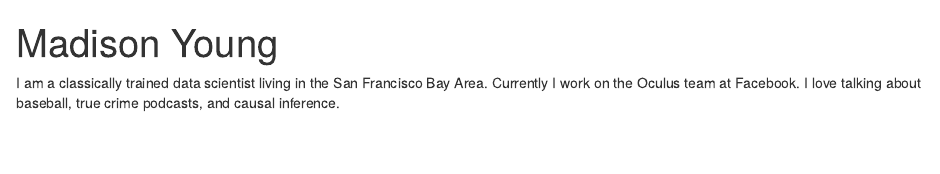
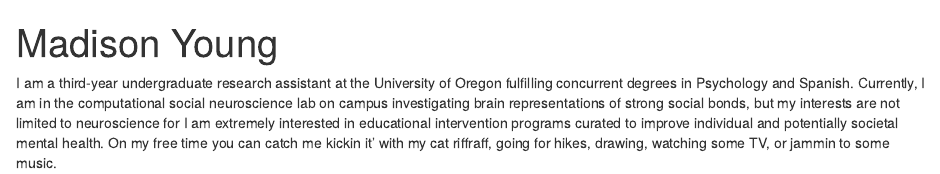
Before and after one commit to madison-young/mcnair_postcard_2022, an R Markdown document (index.Rmd): the page in a window 1100 px wide, from its top. Rendered offline with R 4.5, knitr and Pandoc, with nearby package versions; drawn as R Markdown's standard HTML page in place of the format the file asks for.

Commit message:
changing bio text

```diff
--- a/index.Rmd
+++ b/index.Rmd
@@ -14,6 +14,4 @@ output:
   postcards::jolla
 ---
 
-I am a classically trained data scientist living in the San Francisco Bay Area.
-Currently I work on the Oculus team at Facebook. I love talking about baseball,
-true crime podcasts, and causal inference.
+I am a third-year undergraduate research assistant at the University of Oregon fulfilling concurrent degrees in Psychology and Spanish. Currently, I am in the computational social neuroscience lab on campus investigating brain representations of strong social bonds, but my interests are not limited to neuroscience for I am extremely interested in educational intervention programs curated to improve individual and potentially societal mental health. On my free time you can catch me kickin it' with my cat riffraff, going for hikes, drawing, watching some TV, or jammin to some music.
```
